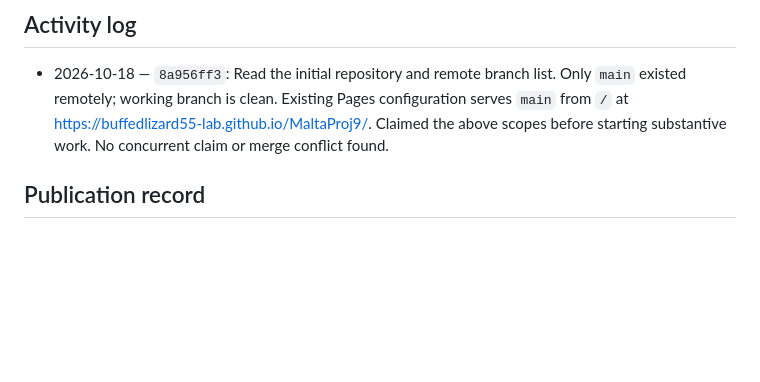
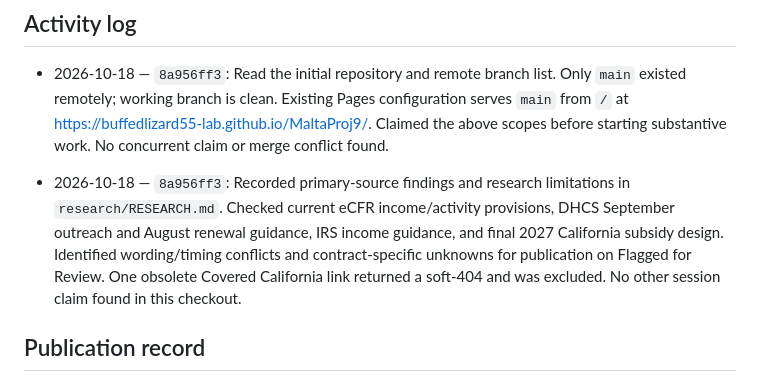
Before and after one commit to buffedlizard55-lab/MaltaProj9, a Markdown page: COORDINATION.md, the part around the change. Drawn GitHub-style; blank space fills up the shorter version.

Commit message:
docs: record primary-source findings and unresolved policy conflicts
Co-authored-by: arena-agent <297053741+arena-agent@users.noreply.github.com>

```diff
--- a/COORDINATION.md
+++ b/COORDINATION.md
@@ -30,6 +30,8 @@
 
 - 2026-10-18 — `8a956ff3`: Read the initial repository and remote branch list. Only `main` existed remotely; working branch is clean. Existing Pages configuration serves `main` from `/` at <https://buffedlizard55-lab.github.io/MaltaProj9/>. Claimed the above scopes before starting substantive work. No concurrent claim or merge conflict found.
 
+- 2026-10-18 — `8a956ff3`: Recorded primary-source findings and research limitations in `research/RESEARCH.md`. Checked current eCFR income/activity provisions, DHCS September outreach and August renewal guidance, IRS income guidance, and final 2027 California subsidy design. Identified wording/timing conflicts and contract-specific unknowns for publication on Flagged for Review. One obsolete Covered California link returned a soft-404 and was excluded. No other session claim found in this checkout.
+
 ## Publication record
 
 - Pull request: pending.
```
Also changed, not shown: research/RESEARCH.md (added, +60 -0 lines).
